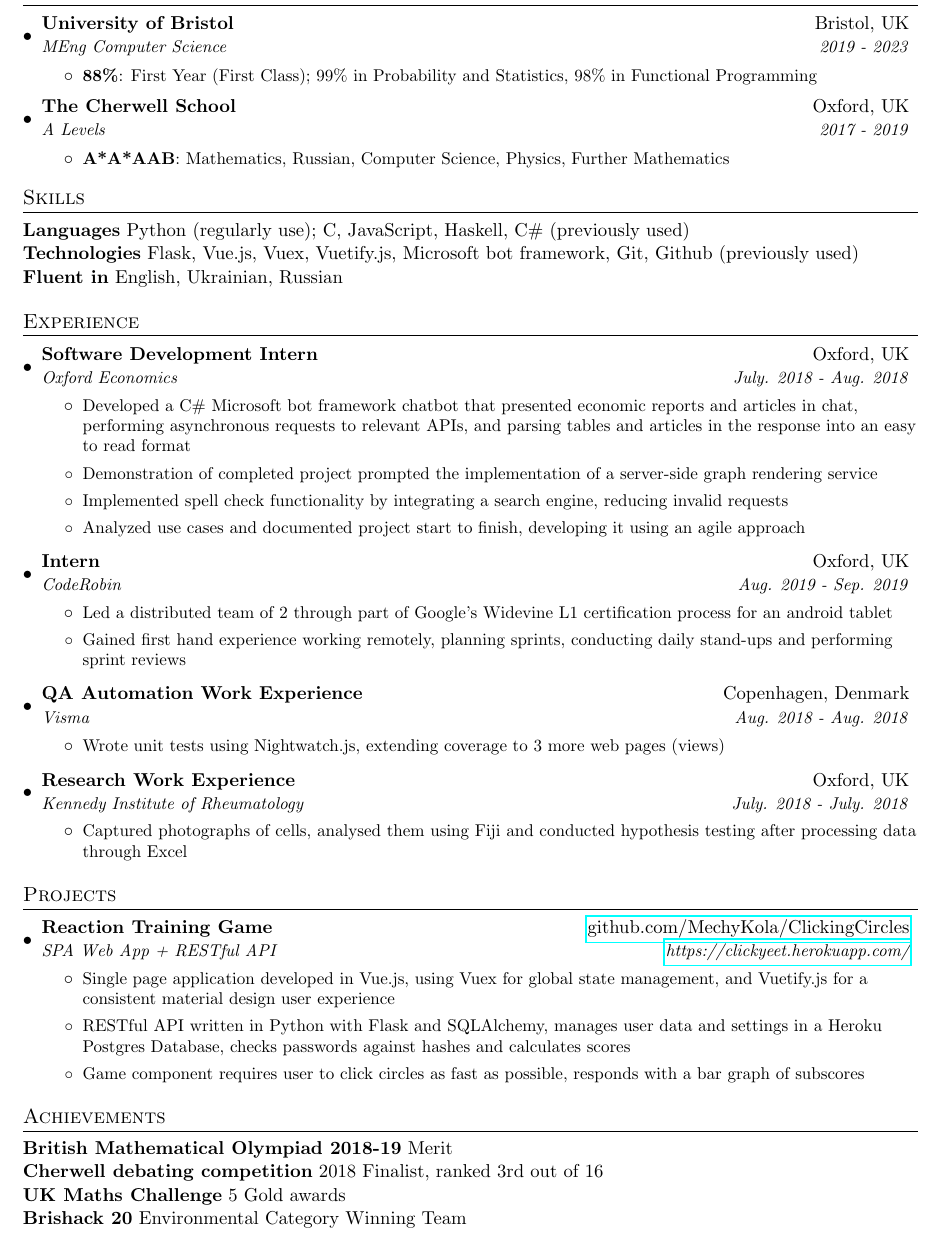
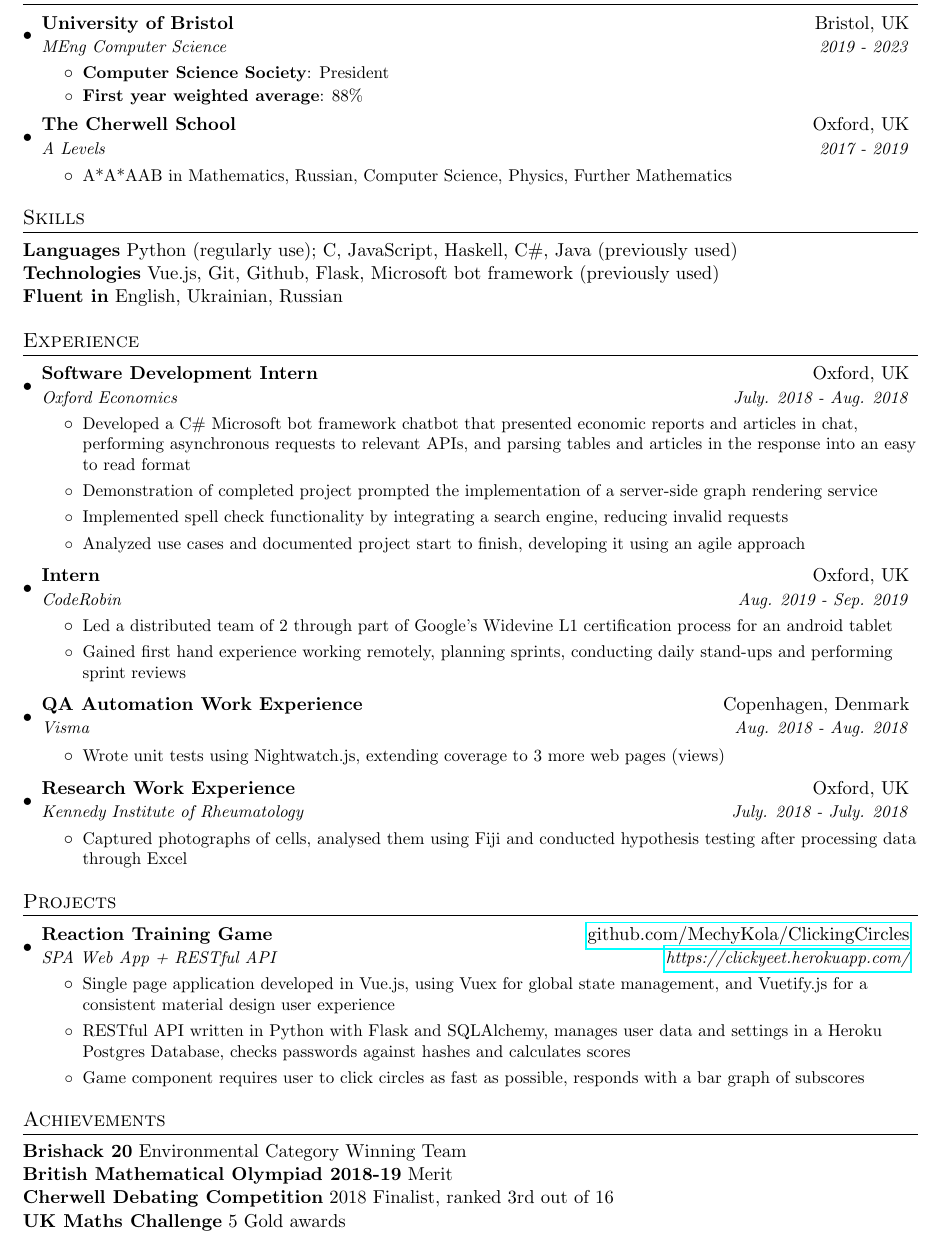
Before and after one commit to MechyKola/Resume, a LaTeX CV (Resume.tex): part of the page, cut so that both start at the same text. Compiled offline with pdfLaTeX.

Commit message:
css and java

```diff
--- a/Resume.tex
+++ b/Resume.tex
@@ -85,24 +85,24 @@
       {University of Bristol}{Bristol, UK}
       {MEng Computer Science}{2019 - 2023}
       \resumeItemListStart
-        \resumeItem{88\%}
-        {First Year (First Class); 99\% in Probability and Statistics, 98\% in Functional Programming}
+        \resumeItem{Computer Science Society}{President}
+        \resumeItem{First year weighted average}
+        {88\%}
         \resumeItemListEnd
       \resumeSubheading
       {The Cherwell School}{Oxford, UK}
       {A Levels}{2017 - 2019}
 	  \resumeItemListStart
-        \resumeItem{A*A*AAB}
-          {Mathematics, Russian, Computer Science, Physics, Further Mathematics}
+        \resumeItem{}
+          {A*A*AAB in Mathematics, Russian, Computer Science, Physics, Further Mathematics}
       \resumeItemListEnd
   \resumeSubHeadingListEnd
 
 
 %--------SKILLS------------
 \section{Skills}
-  \textbf{Languages}{ Python (regularly use); C, JavaScript, Haskell, C\# (previously used)} \\
-  \textbf{Technologies}{ Flask, Vue.js, Vuex, Vuetify.js,
- Microsoft bot framework, Git, Github (previously used)} \\
+  \textbf{Languages}{ Python (regularly use); C, JavaScript, Haskell, C\#, Java (previously used)} \\
+  \textbf{Technologies}{ Vue.js, Git, Github, Flask, Microsoft bot framework (previously used)} \\
   \textbf{Fluent in}{ English, Ukrainian, Russian} \\
 
 
@@ -183,10 +183,10 @@
 
 %---------achievements------------
 \section{Achievements}
+  \textbf{Brishack 20}{ Environmental Category Winning Team} \\
   \textbf{British Mathematical Olympiad 2018-19}{ Merit} \\
-  \textbf{Cherwell debating competition}{ 2018 Finalist, ranked 3rd out of 16} \\
+  \textbf{Cherwell Debating Competition}{ 2018 Finalist, ranked 3rd out of 16} \\
   \textbf{UK Maths Challenge}{ 5 Gold  awards} \\
-  \textbf{Brishack 20}{ Environmental Category Winning Team} \\
 
 
 %-------------------------------------------
```
